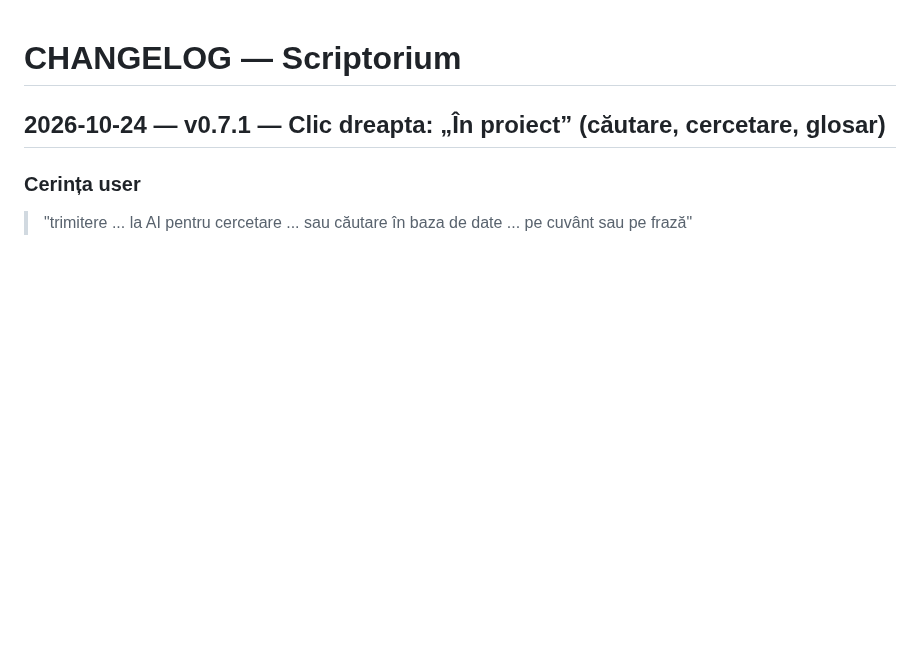
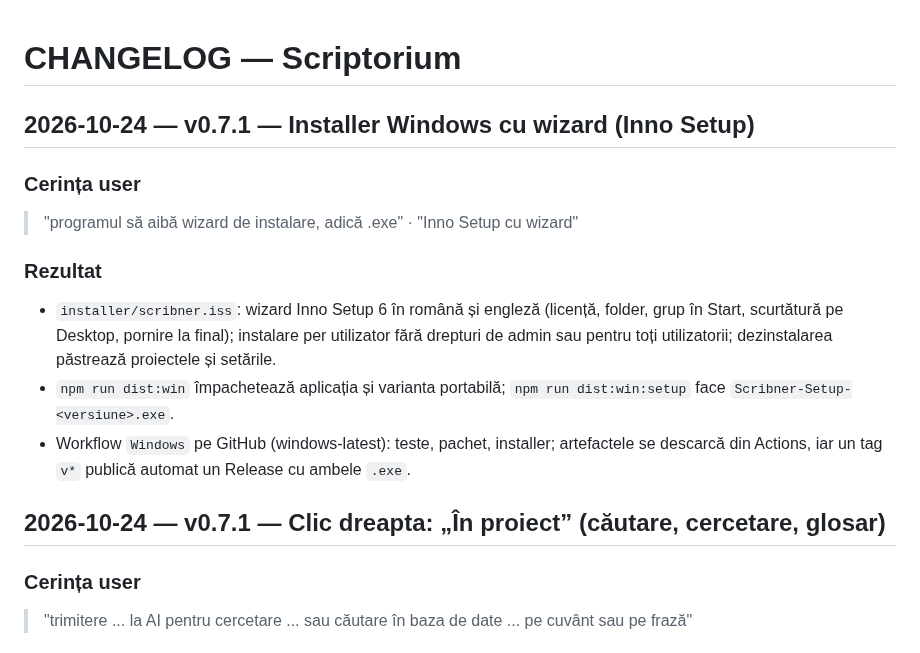
Before and after one commit to Hermeneuticus-of-things/Scriptorium, a Markdown page: CHANGELOG.md, the part around the change. Rendered like a GitHub page; blank space fills up the shorter version.

```diff
--- a/CHANGELOG.md
+++ b/CHANGELOG.md
@@ -1,4 +1,14 @@
 # CHANGELOG — Scriptorium
+
+## 2026-10-24 — v0.7.1 — Installer Windows cu wizard (Inno Setup)
+
+### Cerința user
+> "programul să aibă wizard de instalare, adică .exe" · "Inno Setup cu wizard"
+
+### Rezultat
+- `installer/scribner.iss`: wizard Inno Setup 6 în română și engleză (licență, folder, grup în Start, scurtătură pe Desktop, pornire la final); instalare per utilizator fără drepturi de admin sau pentru toți utilizatorii; dezinstalarea păstrează proiectele și setările.
+- `npm run dist:win` împachetează aplicația și varianta portabilă; `npm run dist:win:setup` face `Scribner-Setup-<versiune>.exe`.
+- Workflow `Windows` pe GitHub (windows-latest): teste, pachet, installer; artefactele se descarcă din Actions, iar un tag `v*` publică automat un Release cu ambele `.exe`.
 
 ## 2026-10-24 — v0.7.1 — Clic dreapta: „În proiect” (căutare, cercetare, glosar)
 
```
Also changed, not shown: README.md (+6 -2 lines), TODO.md (+5 -0 lines), build/icon.png (added), 7 other files.
